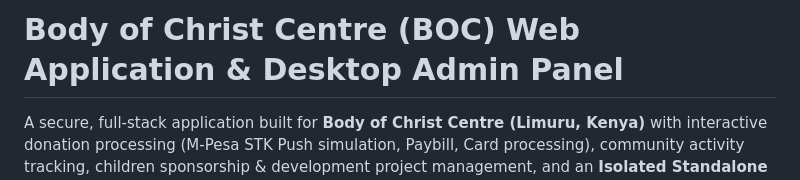
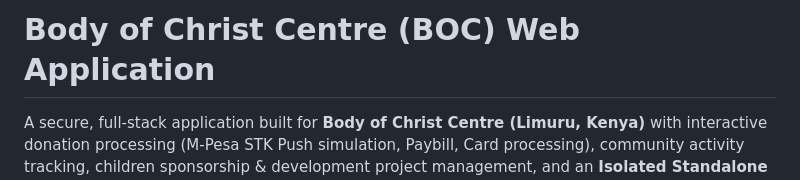
Before and after one commit to BAndrew0123/boc, a Markdown page: README.md, the part around the change. GitHub-like rendering.

```diff
--- a/README.md
+++ b/README.md
@@ -1,4 +1,4 @@
-# Body of Christ Centre (BOC) Web Application & Desktop Admin Panel
+# Body of Christ Centre (BOC) Web Application
 
 A secure, full-stack application built for **Body of Christ Centre (Limuru, Kenya)** with interactive donation processing (M-Pesa STK Push simulation, Paybill, Card processing), community activity tracking, children sponsorship & development project management, and an **Isolated Standalone Desktop Admin Application** for staff.
 
```
